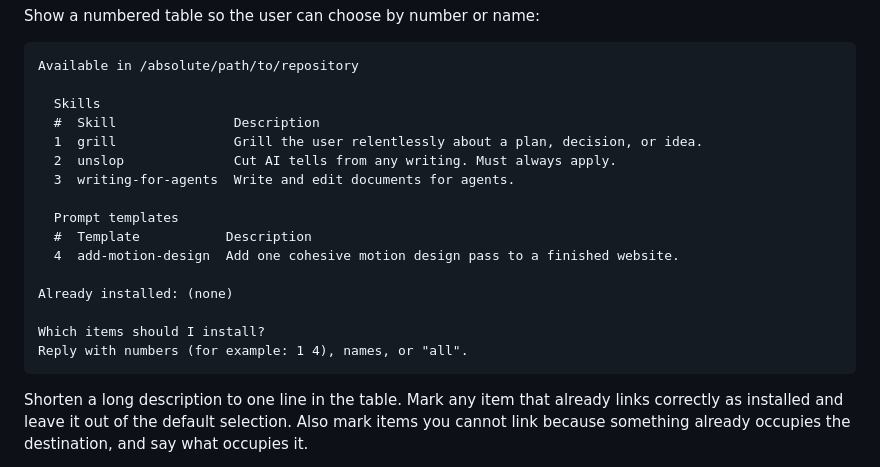
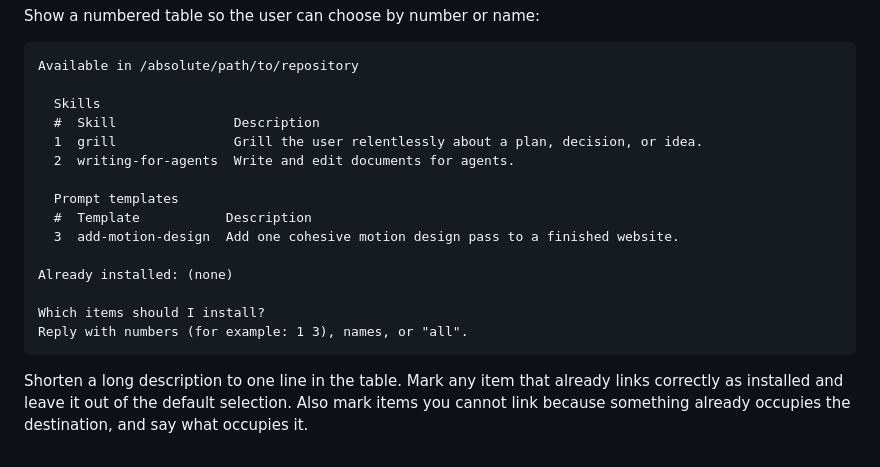
Before and after one commit to janbsc4/dev, a Markdown page: prompts/skills-symlinks.md, the part around the change. GitHub-like rendering.

````diff
--- a/prompts/skills-symlinks.md
+++ b/prompts/skills-symlinks.md
@@ -77,17 +77,16 @@ Available in /absolute/path/to/repository
   Skills
   #  Skill               Description
   1  grill               Grill the user relentlessly about a plan, decision, or idea.
-  2  unslop              Cut AI tells from any writing. Must always apply.
-  3  writing-for-agents  Write and edit documents for agents.
+  2  writing-for-agents  Write and edit documents for agents.
 
   Prompt templates
   #  Template           Description
-  4  add-motion-design  Add one cohesive motion design pass to a finished website.
+  3  add-motion-design  Add one cohesive motion design pass to a finished website.
 
 Already installed: (none)
 
 Which items should I install?
-Reply with numbers (for example: 1 4), names, or "all".
+Reply with numbers (for example: 1 3), names, or "all".
 ```
 
 Shorten a long description to one line in the table. Mark any item that already links correctly as installed and leave it out of the default selection. Also mark items you cannot link because something already occupies the destination, and say what occupies it.
````
Also changed, not shown: README.md (+0 -1 lines), skills/unslop/SKILL.md (deleted, +0 -80 lines).
